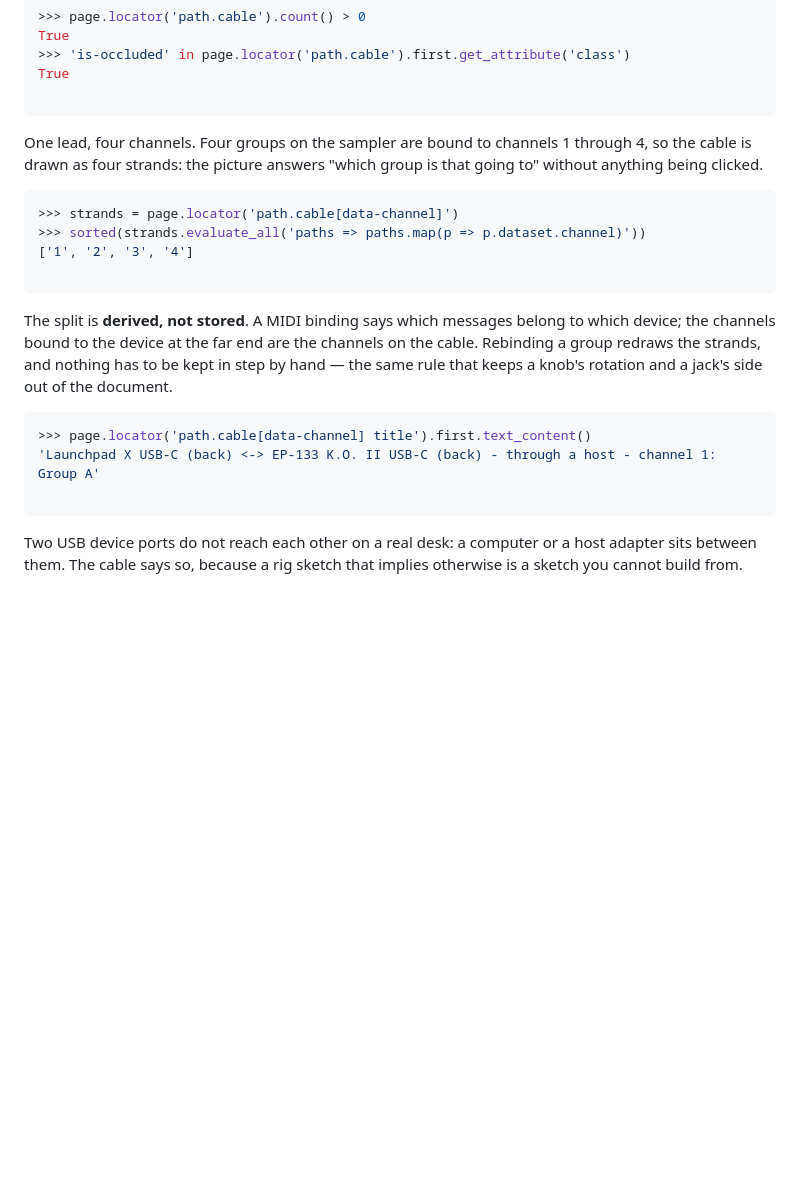
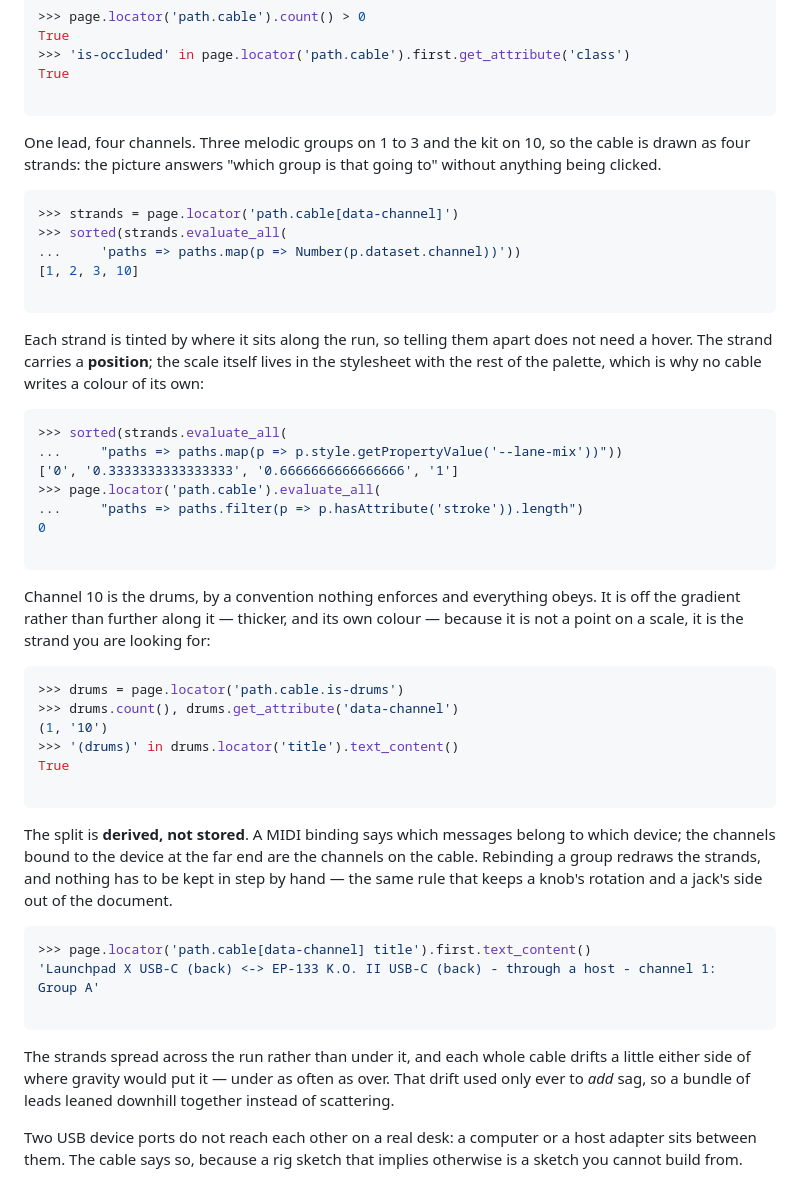
Before and after one commit to quaternionmedia/carlos, a Markdown page: walkthrough/05-in-the-browser.md, the part around the change. GitHub-like rendering; blank space fills up the shorter version.

````diff
--- a/walkthrough/05-in-the-browser.md
+++ b/walkthrough/05-in-the-browser.md
@@ -100,14 +100,44 @@ True
 
 ```
 
-One lead, four channels. Four groups on the sampler are bound to channels 1
-through 4, so the cable is drawn as four strands: the picture answers "which
-group is that going to" without anything being clicked.
+One lead, four channels. Three melodic groups on 1 to 3 and the kit on 10, so
+the cable is drawn as four strands: the picture answers "which group is that
+going to" without anything being clicked.
 
 ```python
 >>> strands = page.locator('path.cable[data-channel]')
->>> sorted(strands.evaluate_all('paths => paths.map(p => p.dataset.channel)'))
-['1', '2', '3', '4']
+>>> sorted(strands.evaluate_all(
+...     'paths => paths.map(p => Number(p.dataset.channel))'))
+[1, 2, 3, 10]
+
+```
+
+Each strand is tinted by where it sits along the run, so telling them apart does
+not need a hover. The strand carries a **position**; the scale itself lives in
+the stylesheet with the rest of the palette, which is why no cable writes a
+colour of its own:
+
+```python
+>>> sorted(strands.evaluate_all(
+...     "paths => paths.map(p => p.style.getPropertyValue('--lane-mix'))"))
+['0', '0.3333333333333333', '0.6666666666666666', '1']
+>>> page.locator('path.cable').evaluate_all(
+...     "paths => paths.filter(p => p.hasAttribute('stroke')).length")
+0
+
+```
+
+Channel 10 is the drums, by a convention nothing enforces and everything obeys.
+It is off the gradient rather than further along it — thicker, and its own
+colour — because it is not a point on a scale, it is the strand you are looking
+for:
+
+```python
+>>> drums = page.locator('path.cable.is-drums')
+>>> drums.count(), drums.get_attribute('data-channel')
+(1, '10')
+>>> '(drums)' in drums.locator('title').text_content()
+True
 
 ```
 
@@ -122,6 +152,11 @@ jack's side out of the document.
 'Launchpad X USB-C (back) <-> EP-133 K.O. II USB-C (back) - through a host - channel 1: Group A'
 
 ```
+
+The strands spread across the run rather than under it, and each whole cable
+drifts a little either side of where gravity would put it — under as often as
+over. That drift used only ever to *add* sag, so a bundle of leads leaned
+downhill together instead of scattering.
 
 Two USB device ports do not reach each other on a real desk: a computer or a
 host adapter sits between them. The cable says so, because a rig sketch that
````
Also changed, not shown: walkthrough/media/05-in-the-browser-boot.png, walkthrough/media/05-in-the-browser-irl-drum-rig.png, walkthrough/media/05-in-the-browser-keybed-and-desk.png, walkthrough/media/05-in-the-browser-menu.png, walkthrough/media/05-in-the-browser-turned.png, 5 other files.
